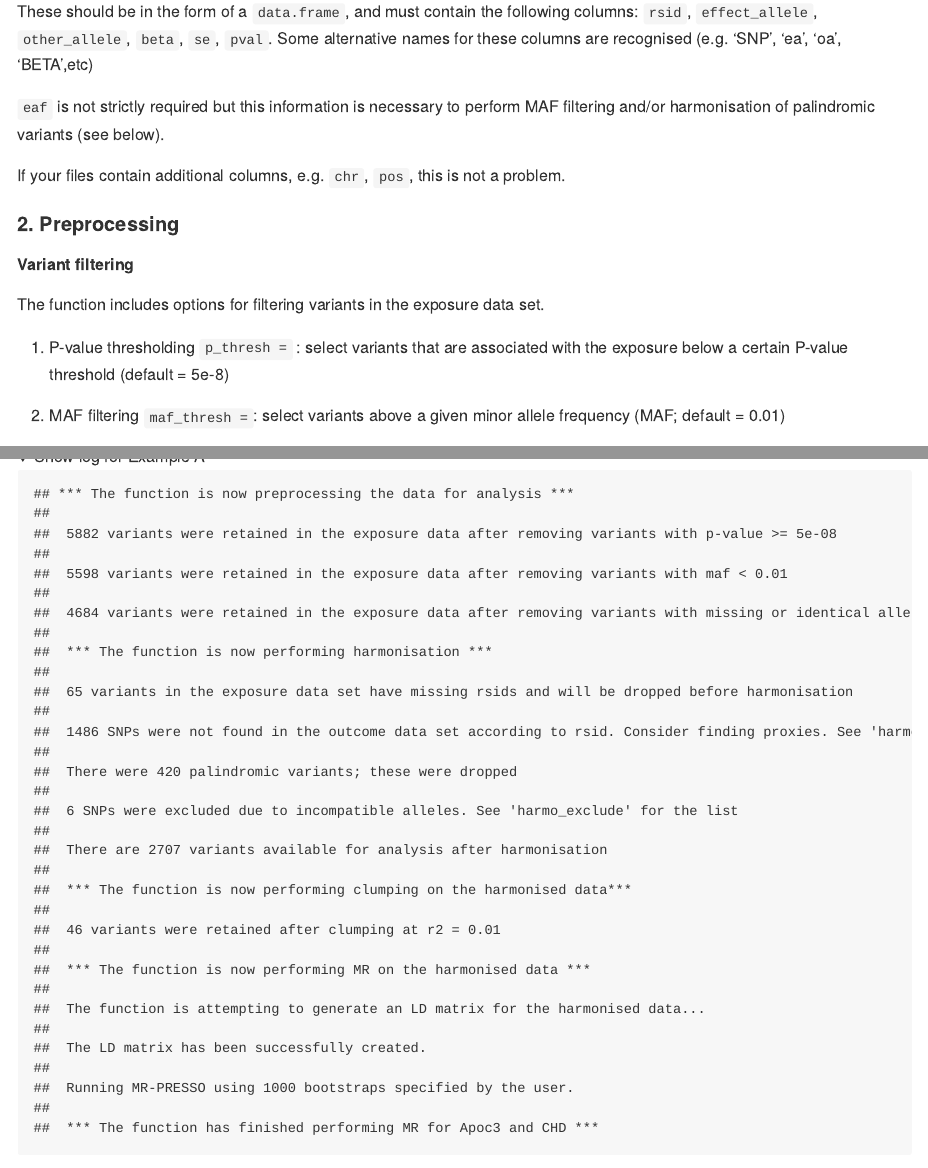
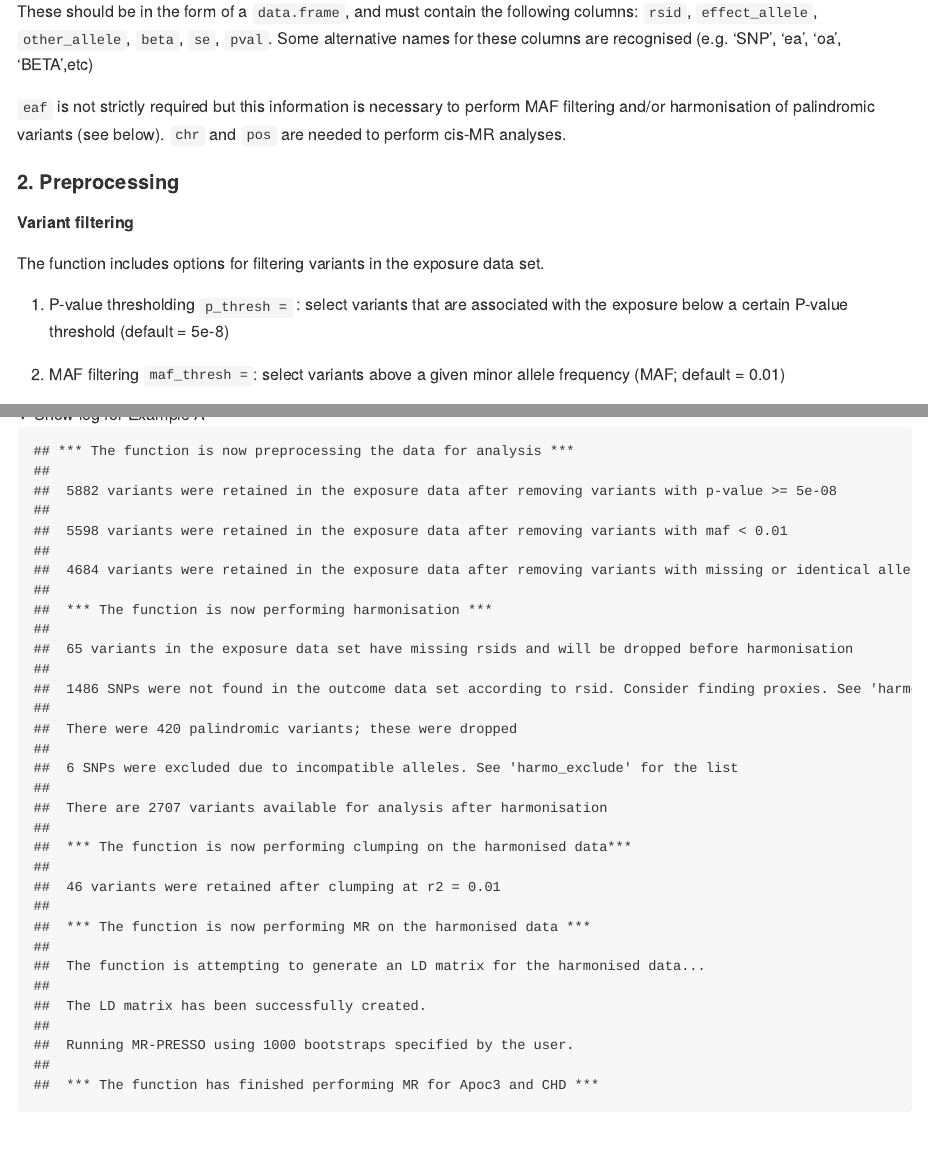
Before and after one commit to adamkvonende/MRpipeline, an R Markdown document (README.Rmd): the page in a window 1100 px wide, from 860 px down, and a second part further down, joined at a grey line. Rendered offline with R 4.5, knitr and Pandoc, with nearby package versions; folded parts are opened; long lines of code are wrapped.

Commit message:
Updated news

```diff
--- a/NEWS.md
+++ b/NEWS.md
@@ -2,4 +2,4 @@
 
 # NEWs
 
-This is a placeholder for news.
+9 May 2024: Fixed bug related to using a user supplied LD matrix and a pre-harmonised data set. Added options for alternative input column names (e.g. 'rsid' column could be 'SNP', 'rsID', 'RSID', etc)
--- a/README.Rmd
+++ b/README.Rmd
@@ -73,10 +73,8 @@ following columns: `rsid`, `effect_allele`,
 
 `eaf` is not strictly required but this information is necessary to
 perform MAF filtering and/or harmonisation of palindromic variants (see
-below).
+below). `chr` and `pos` are needed to perform cis-MR analyses.
 
-If your files contain additional columns, e.g. `chr`, `pos`, this is not
-a problem.
 
 #### 2. Preprocessing
 
```
